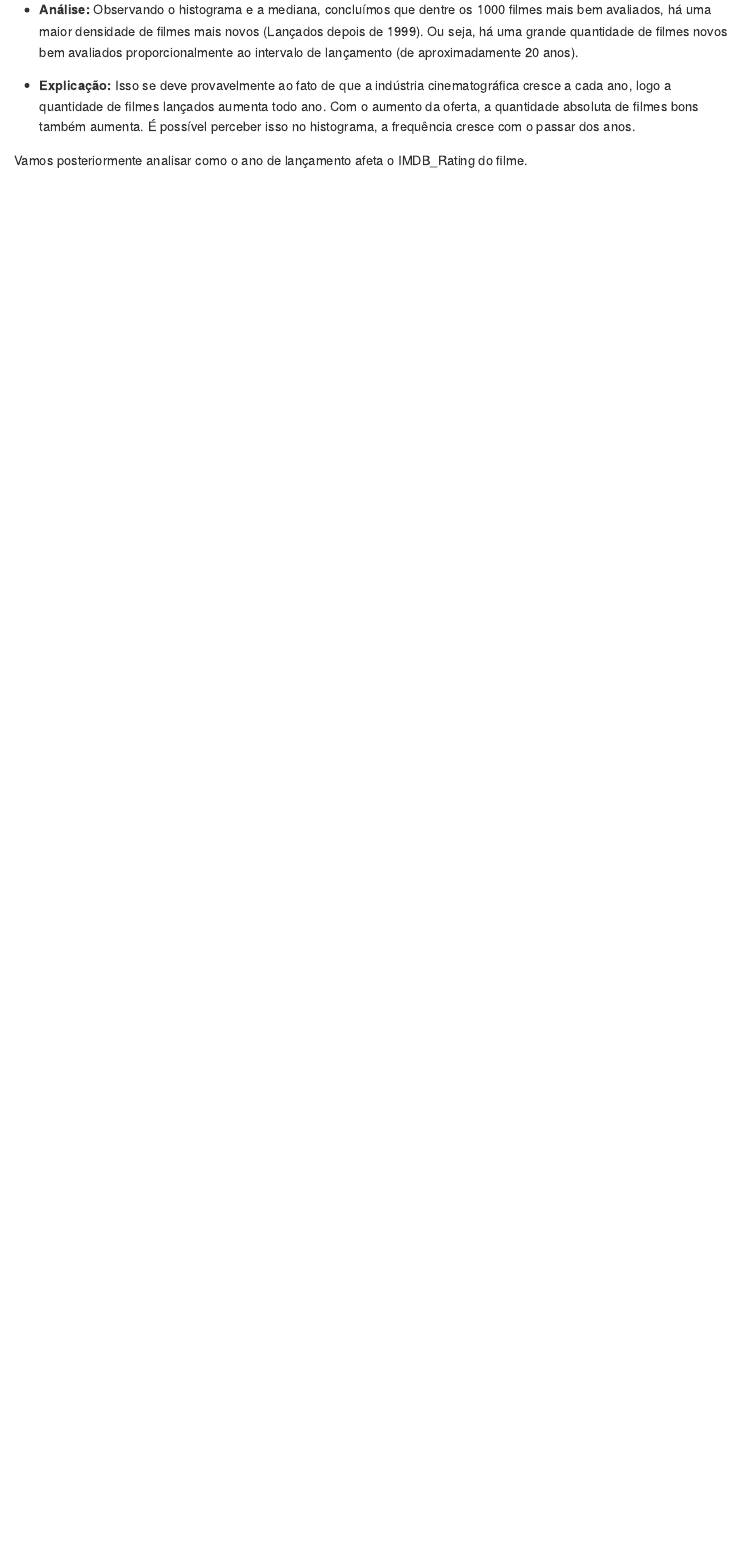
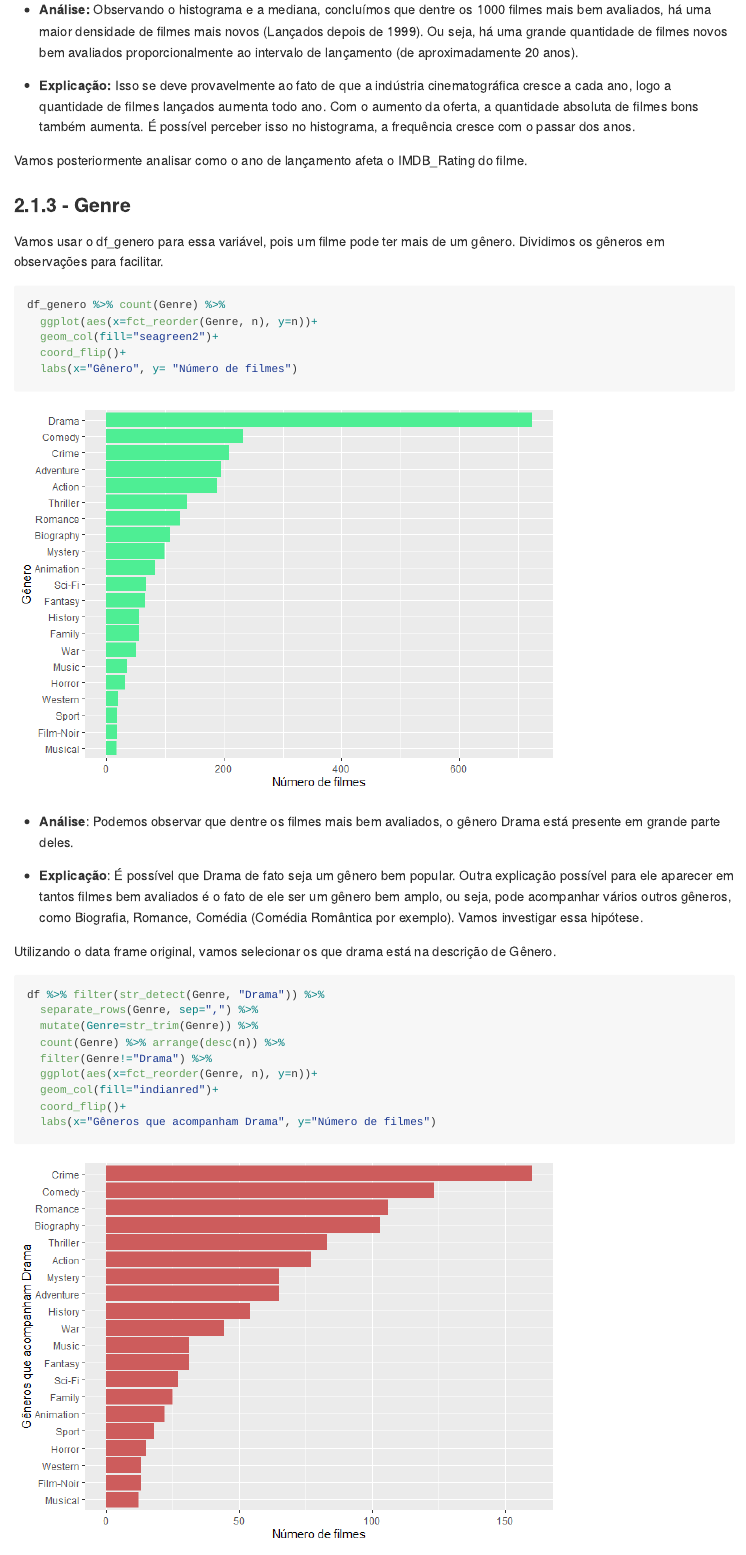
Before and after one commit to vitormarquesr/Portfolio, an R Markdown document (Analise_Filmes/Analise_Filmes_Notebook.Rmd): the page in a window 1100 px wide, from 7820 px down. The pictures show the output file Analise_Filmes/Analise_Filmes_Notebook.md that the author committed with the source, drawn offline in the style of GitHub.

Commit message:
Adicionado análise de variação da variável Genre
Análise de variação da variável Genre.
Drama está presente em grande quantidade, provavelmente por ser
um gênero muito abrangente que está presente em vários outros gêneros.

````diff
--- a/Analise_Filmes/Analise_Filmes_Notebook.Rmd
+++ b/Analise_Filmes/Analise_Filmes_Notebook.Rmd
@@ -242,3 +242,32 @@ df %>% ggplot(aes(x=Released_Year))+
 * **Explicação:** Isso se deve provavelmente ao fato de que a indústria cinematográfica cresce a cada ano, logo a quantidade de filmes lançados aumenta todo ano. Com o aumento da oferta, a quantidade absoluta de filmes bons também aumenta. É possível perceber isso no histograma, a frequência cresce com o passar dos anos.
 
 Vamos posteriormente analisar como o ano de lançamento afeta o IMDB_Rating do filme.
+
+### 2.1.3 - Genre
+Vamos usar o df_genero para essa variável, pois um filme pode ter mais de um gênero. Dividimos os gêneros em observações para facilitar.
+
+```{r Genre}
+df_genero %>% count(Genre) %>%
+  ggplot(aes(x=fct_reorder(Genre, n), y=n))+
+  geom_col(fill="seagreen2")+
+  coord_flip()+
+  labs(x="Gênero", y= "Número de filmes")
+
+
+```
+
+* **Análise**: Podemos observar que dentre os filmes mais bem avaliados, o gênero Drama está presente em grande parte deles.
+
+* **Explicação**: É possível que Drama de fato seja um gênero bem popular. Outra explicação possível para ele aparecer em tantos filmes bem avaliados é o fato de ele ser um gênero bem amplo, ou seja, pode acompanhar vários outros gêneros, como Biografia, Romance, Comédia (Comédia Romântica por exemplo). Vamos investigar essa hipótese.
+
+Utilizando o data frame original, vamos selecionar os que drama está na descrição de Gênero.
+```{r Genre hipotese}
+df %>% filter(str_detect(Genre, "Drama")) %>%
+  separate_rows(Genre, sep=",") %>%
+  mutate(Genre=str_trim(Genre)) %>%
+  count(Genre) %>% arrange(desc(n)) %>%
+  filter(Genre!="Drama") %>%
+  ggplot(aes(x=fct_reorder(Genre, n), y=n))+
+  geom_col(fill="indianred")+
+  coord_flip()+
+  labs(x="Gêneros que acompanham Drama", y="Número de filmes")
````
Also changed, not shown: Analise_Filmes/Analise_Filmes_Notebook.md, Analise_Filmes/Analise_Filmes_Notebook_files/figure-gfm/Genre hipotese-1.png (added), Analise_Filmes/Analise_Filmes_Notebook_files/figure-gfm/Genre-1.png (added), Analise_Filmes/Analise_Filmes_Notebook.Rmd (6 more changed lines).
